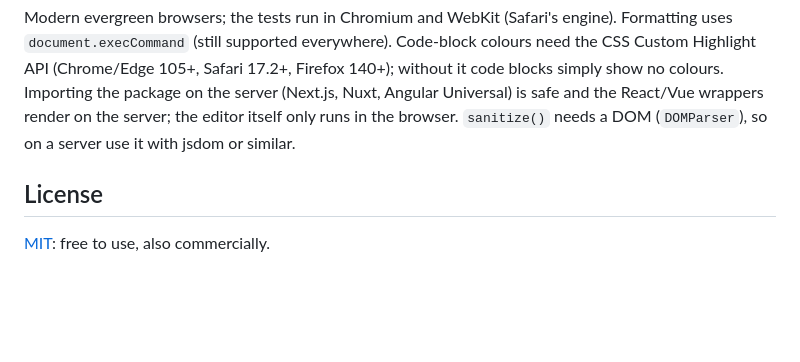
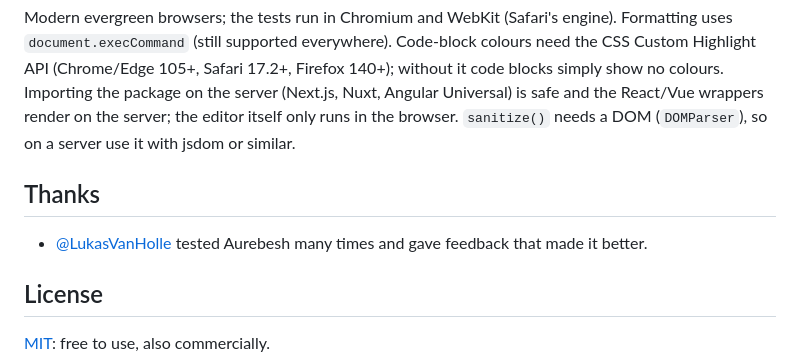
Before and after one commit to StefandeBakker/aurebesh, a Markdown page: README.md, the part around the change. Drawn GitHub-style; blank space fills up the shorter version.

Commit message:
docs: add thanks section to acknowledge contributor feedback

```diff
--- a/README.md
+++ b/README.md
@@ -858,6 +858,10 @@ Firefox 140+); without it code blocks simply show no colours.
 Importing the package on the server (Next.js, Nuxt, Angular Universal) is safe and the React/Vue wrappers render on the server;
 the editor itself only runs in the browser. `sanitize()` needs a DOM (`DOMParser`), so on a server use it with jsdom or similar.
 
+## Thanks
+
+- [@LukasVanHolle](https://github.com/LukasVanHolle) tested Aurebesh many times and gave feedback that made it better.
+
 ## License
 
 [MIT](LICENSE): free to use, also commercially.
```
